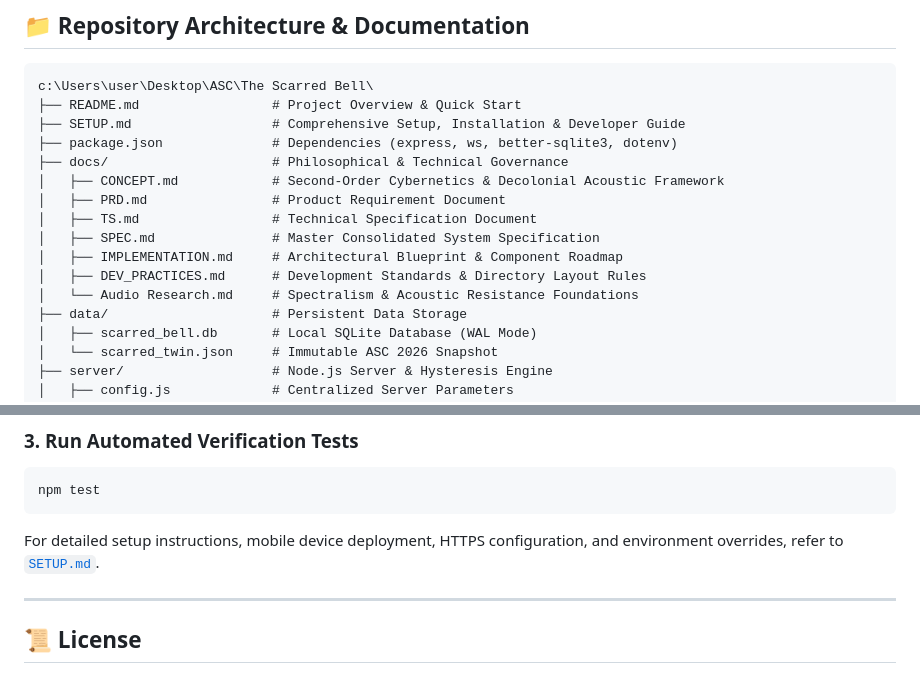
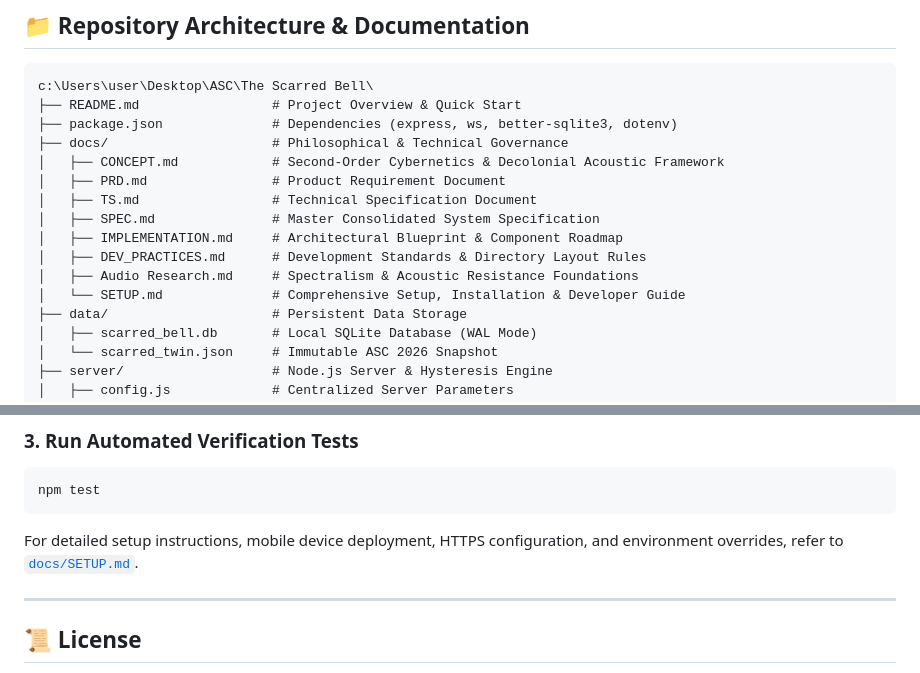
Before and after one commit to Ajasra/Sino-Cicatrizado, a Markdown page: README.md, 2 parts joined by grey strips. Drawn GitHub-style.

Commit message:
docs: move SETUP.md into docs directory and update links in README

````diff
--- a/README.md
+++ b/README.md
@@ -29,7 +29,6 @@
 ```text
 c:\Users\user\Desktop\ASC\The Scarred Bell\
 ├── README.md                 # Project Overview & Quick Start
-├── SETUP.md                  # Comprehensive Setup, Installation & Developer Guide
 ├── package.json              # Dependencies (express, ws, better-sqlite3, dotenv)
 ├── docs/                     # Philosophical & Technical Governance
 │   ├── CONCEPT.md            # Second-Order Cybernetics & Decolonial Acoustic Framework
@@ -38,7 +37,8 @@ c:\Users\user\Desktop\ASC\The Scarred Bell\
 │   ├── SPEC.md               # Master Consolidated System Specification
 │   ├── IMPLEMENTATION.md     # Architectural Blueprint & Component Roadmap
 │   ├── DEV_PRACTICES.md      # Development Standards & Directory Layout Rules
-│   └── Audio Research.md     # Spectralism & Acoustic Resistance Foundations
+│   ├── Audio Research.md     # Spectralism & Acoustic Resistance Foundations
+│   └── SETUP.md              # Comprehensive Setup, Installation & Developer Guide
 ├── data/                     # Persistent Data Storage
 │   ├── scarred_bell.db       # Local SQLite Database (WAL Mode)
 │   └── scarred_twin.json     # Immutable ASC 2026 Snapshot
@@ -100,7 +100,7 @@ Open your browser to `http://localhost:3000`.
 npm test
 ```
 
-For detailed setup instructions, mobile device deployment, HTTPS configuration, and environment overrides, refer to [`SETUP.md`](file:///c:/Users/user/Desktop/ASC/The%20Scarred%20Bell/SETUP.md).
+For detailed setup instructions, mobile device deployment, HTTPS configuration, and environment overrides, refer to [`docs/SETUP.md`](file:///c:/Users/user/Desktop/ASC/The%20Scarred%20Bell/docs/SETUP.md).
 
 ---
 
````
Also changed, not shown: docs/SETUP.md (renamed from SETUP.md).
